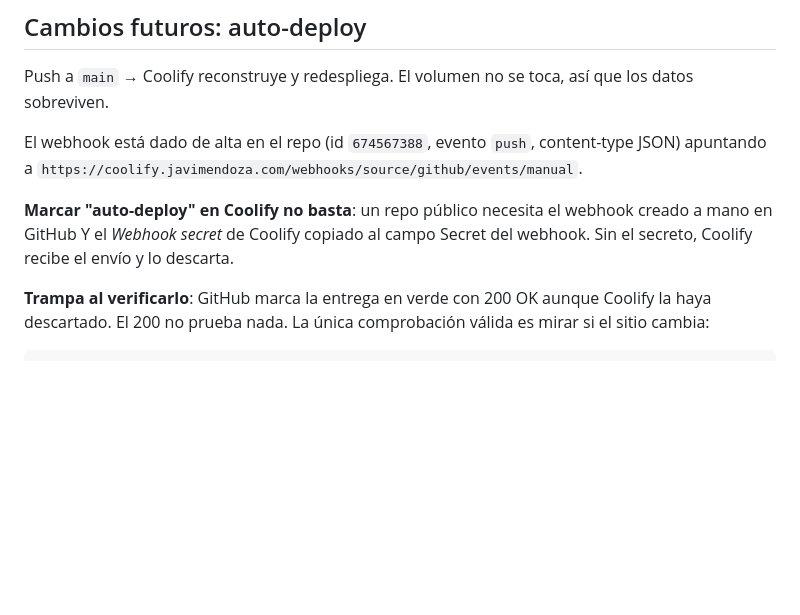
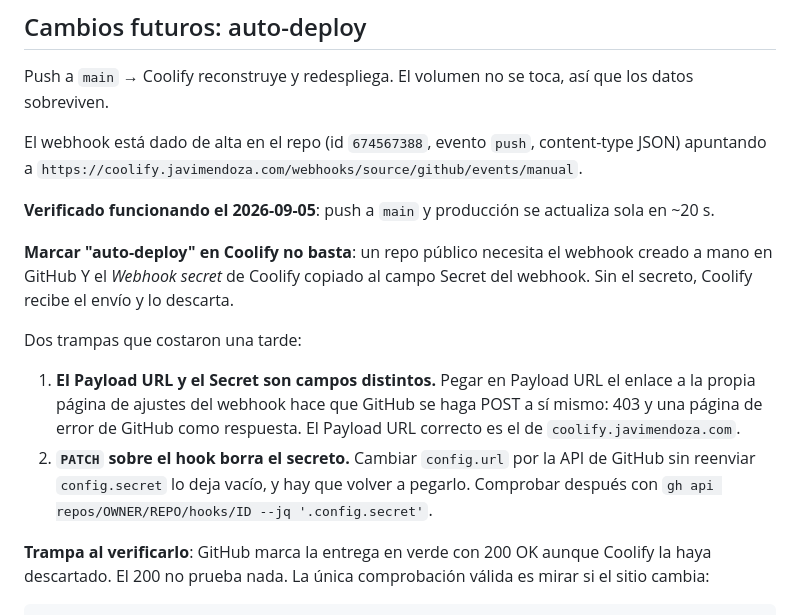
Before and after one commit to solotriples12-a11y/RunnerStats, a Markdown page: DEPLOY.md, the part around the change. GitHub-like rendering; blank space fills up the shorter version.

```diff
--- a/DEPLOY.md
+++ b/DEPLOY.md
@@ -91,10 +91,24 @@ El webhook está dado de alta en el repo (id `674567388`, evento `push`,
 content-type JSON) apuntando a
 `https://coolify.javimendoza.com/webhooks/source/github/events/manual`.
 
+**Verificado funcionando el 2026-09-05**: push a `main` y producción se
+actualiza sola en ~20 s.
+
 **Marcar "auto-deploy" en Coolify no basta**: un repo público necesita el
 webhook creado a mano en GitHub Y el *Webhook secret* de Coolify copiado al
 campo Secret del webhook. Sin el secreto, Coolify recibe el envío y lo
 descarta.
+
+Dos trampas que costaron una tarde:
+
+1. **El Payload URL y el Secret son campos distintos.** Pegar en Payload URL
+   el enlace a la propia página de ajustes del webhook hace que GitHub se
+   haga POST a sí mismo: 403 y una página de error de GitHub como respuesta.
+   El Payload URL correcto es el de `coolify.javimendoza.com`.
+2. **`PATCH` sobre el hook borra el secreto.** Cambiar `config.url` por la
+   API de GitHub sin reenviar `config.secret` lo deja vacío, y hay que
+   volver a pegarlo. Comprobar después con
+   `gh api repos/OWNER/REPO/hooks/ID --jq '.config.secret'`.
 
 **Trampa al verificarlo**: GitHub marca la entrega en verde con 200 OK aunque
 Coolify la haya descartado. El 200 no prueba nada. La única comprobación
```
Also changed, not shown: PROGRESS.md (+21 -0 lines).
